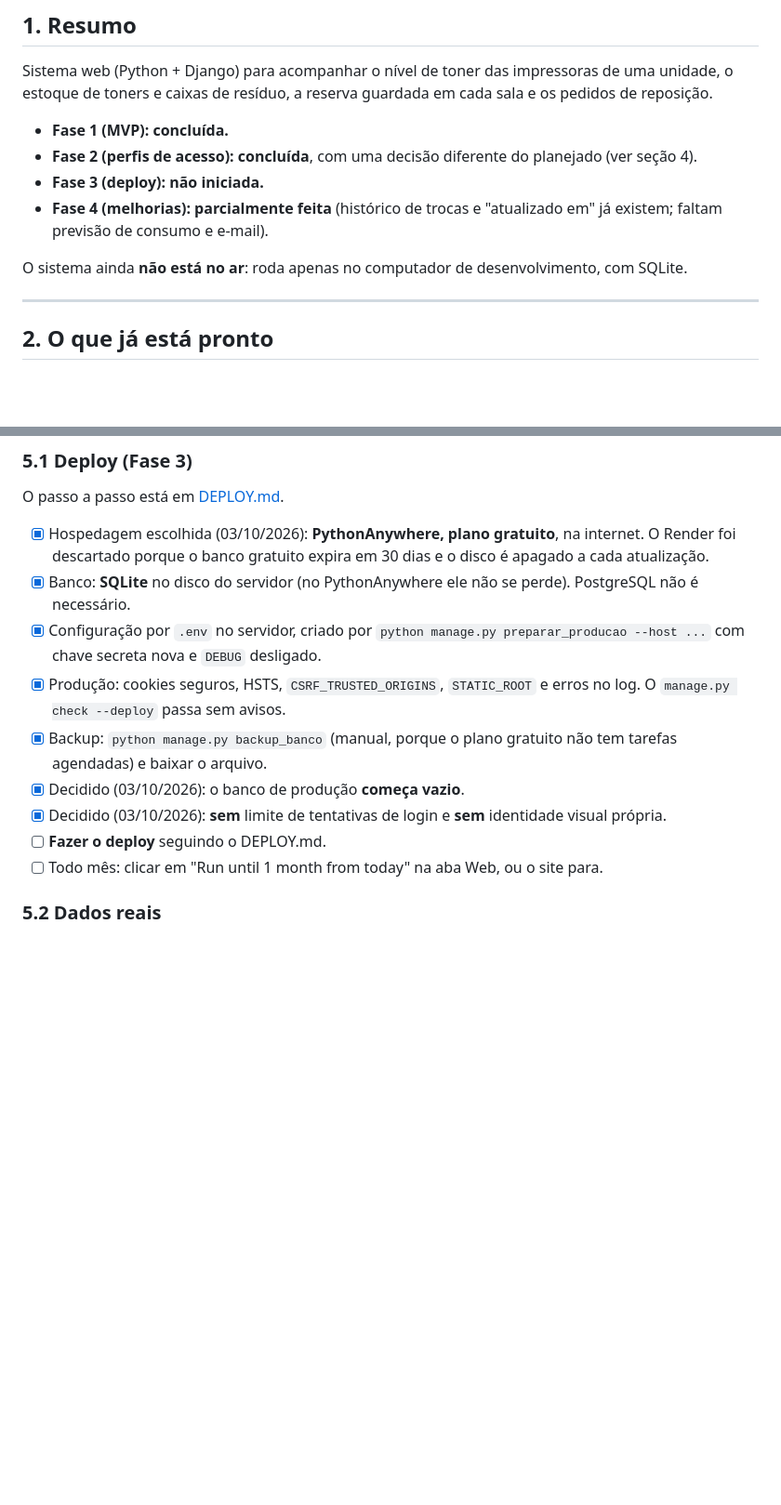
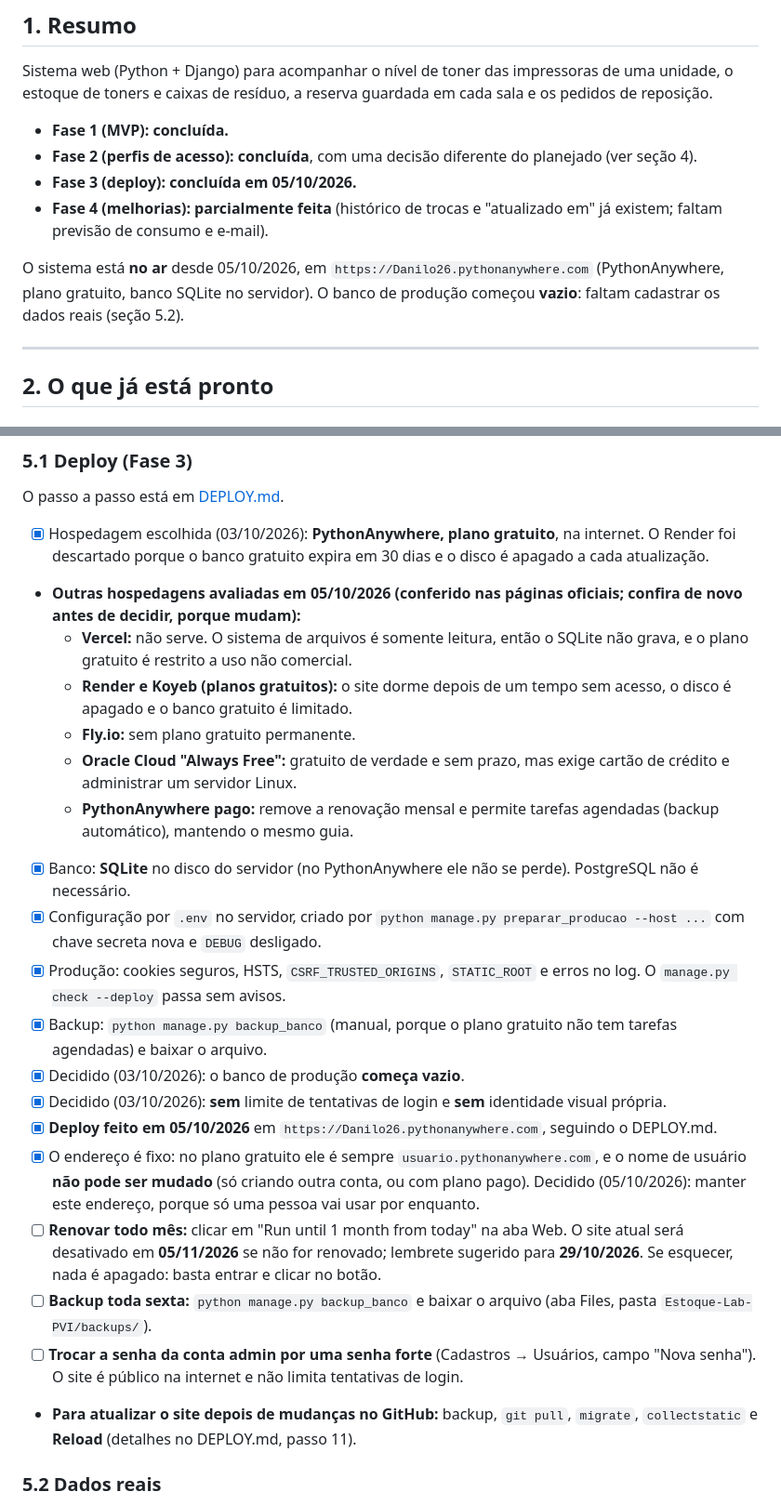
Before and after one commit to DaniloSRocha26/Estoque-Lab-PVI, a Markdown page: Relatório.md, 2 parts joined by grey strips. Shown at 93% size. Drawn GitHub-style; blank space fills up the shorter version.

```diff
--- a/Relatório.md
+++ b/Relatório.md
@@ -13,10 +13,10 @@ Sistema web (Python + Django) para acompanhar o nível de toner das impressoras
 
 - **Fase 1 (MVP): concluída.**
 - **Fase 2 (perfis de acesso): concluída**, com uma decisão diferente do planejado (ver seção 4).
-- **Fase 3 (deploy): não iniciada.**
+- **Fase 3 (deploy): concluída em 05/10/2026.**
 - **Fase 4 (melhorias): parcialmente feita** (histórico de trocas e "atualizado em" já existem; faltam previsão de consumo e e-mail).
 
-O sistema ainda **não está no ar**: roda apenas no computador de desenvolvimento, com SQLite.
+O sistema está **no ar** desde 05/10/2026, em `https://Danilo26.pythonanywhere.com` (PythonAnywhere, plano gratuito, banco SQLite no servidor). O banco de produção começou **vazio**: faltam cadastrar os dados reais (seção 5.2).
 
 ---
 
@@ -96,14 +96,24 @@ python manage.py runserver
 ### 5.1 Deploy (Fase 3)
 O passo a passo está em [DEPLOY.md](DEPLOY.md).
 - [x] Hospedagem escolhida (03/10/2026): **PythonAnywhere, plano gratuito**, na internet. O Render foi descartado porque o banco gratuito expira em 30 dias e o disco é apagado a cada atualização.
+- **Outras hospedagens avaliadas em 05/10/2026 (conferido nas páginas oficiais; confira de novo antes de decidir, porque mudam):**
+  - **Vercel:** não serve. O sistema de arquivos é somente leitura, então o SQLite não grava, e o plano gratuito é restrito a uso não comercial.
+  - **Render e Koyeb (planos gratuitos):** o site dorme depois de um tempo sem acesso, o disco é apagado e o banco gratuito é limitado.
+  - **Fly.io:** sem plano gratuito permanente.
+  - **Oracle Cloud "Always Free":** gratuito de verdade e sem prazo, mas exige cartão de crédito e administrar um servidor Linux.
+  - **PythonAnywhere pago:** remove a renovação mensal e permite tarefas agendadas (backup automático), mantendo o mesmo guia.
 - [x] Banco: **SQLite** no disco do servidor (no PythonAnywhere ele não se perde). PostgreSQL não é necessário.
 - [x] Configuração por `.env` no servidor, criado por `python manage.py preparar_producao --host ...` com chave secreta nova e `DEBUG` desligado.
 - [x] Produção: cookies seguros, HSTS, `CSRF_TRUSTED_ORIGINS`, `STATIC_ROOT` e erros no log. O `manage.py check --deploy` passa sem avisos.
 - [x] Backup: `python manage.py backup_banco` (manual, porque o plano gratuito não tem tarefas agendadas) e baixar o arquivo.
 - [x] Decidido (03/10/2026): o banco de produção **começa vazio**.
 - [x] Decidido (03/10/2026): **sem** limite de tentativas de login e **sem** identidade visual própria.
-- [ ] **Fazer o deploy** seguindo o DEPLOY.md.
-- [ ] Todo mês: clicar em "Run until 1 month from today" na aba Web, ou o site para.
+- [x] **Deploy feito em 05/10/2026** em `https://Danilo26.pythonanywhere.com`, seguindo o DEPLOY.md.
+- [x] O endereço é fixo: no plano gratuito ele é sempre `usuario.pythonanywhere.com`, e o nome de usuário **não pode ser mudado** (só criando outra conta, ou com plano pago). Decidido (05/10/2026): manter este endereço, porque só uma pessoa vai usar por enquanto.
+- [ ] **Renovar todo mês:** clicar em "Run until 1 month from today" na aba Web. O site atual será desativado em **05/11/2026** se não for renovado; lembrete sugerido para **29/10/2026**. Se esquecer, nada é apagado: basta entrar e clicar no botão.
+- [ ] **Backup toda sexta:** `python manage.py backup_banco` e baixar o arquivo (aba Files, pasta `Estoque-Lab-PVI/backups/`).
+- [ ] **Trocar a senha da conta admin por uma senha forte** (Cadastros → Usuários, campo "Nova senha"). O site é público na internet e não limita tentativas de login.
+- **Para atualizar o site depois de mudanças no GitHub:** backup, `git pull`, `migrate`, `collectstatic` e **Reload** (detalhes no DEPLOY.md, passo 11).
 
 ### 5.2 Dados reais
 - [ ] Cadastrar as impressoras reais, os modelos, os toners e as caixas de resíduo.
```
Also changed, not shown: other parts of Relatório.md (+6 -4 lines), DEPLOY.md (+42 -2 lines).
